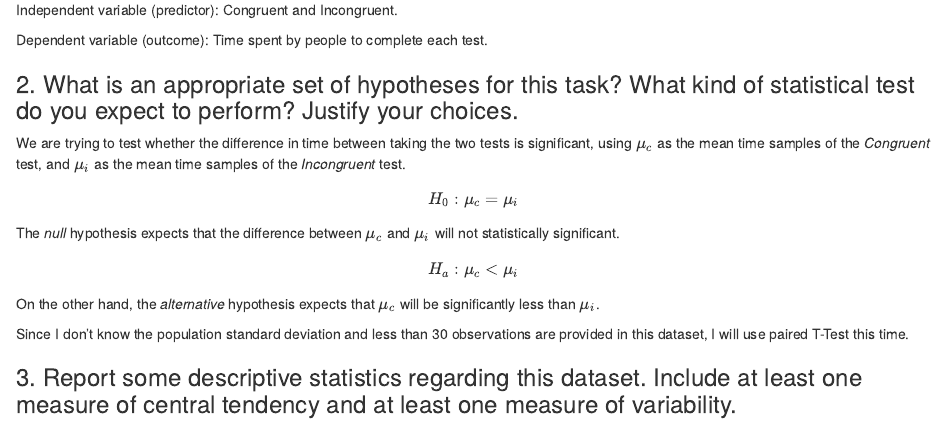
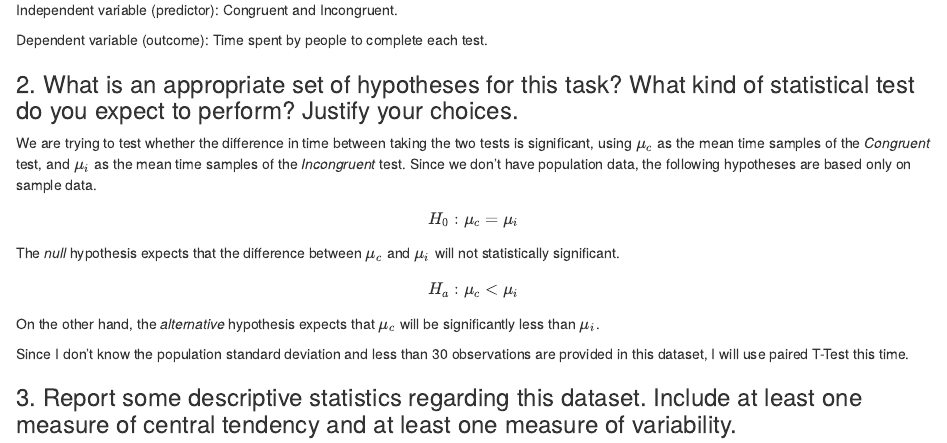
Before and after one commit to davidvartanian/dand-stroop-perceptual-phenomenon, an R Markdown document (project.rmd): the page in a window 1100 px wide, from 330 px down. Rendered offline with R 4.5, knitr and Pandoc, with nearby package versions.

Commit message:
docs: Improve question 2 description

```diff
--- a/project.rmd
+++ b/project.rmd
@@ -44,7 +44,9 @@ Dependent variable (outcome): Time spent by people to complete each test.
 ### 2. What is an appropriate set of hypotheses for this task? What kind of statistical test do you expect to perform? Justify your choices.
 We are trying to test whether the difference in time between taking the two
 tests is significant, using $\mu_c$ as the mean time samples of the *Congruent*
-test, and $\mu_i$ as the mean time samples of the *Incongruent* test.
+test, and $\mu_i$ as the mean time samples of the *Incongruent* test. Since we
+don't have population data, the following hypotheses are based only on sample
+data.
 
 $$H_0: \mu_c = \mu_i$$
 
```
